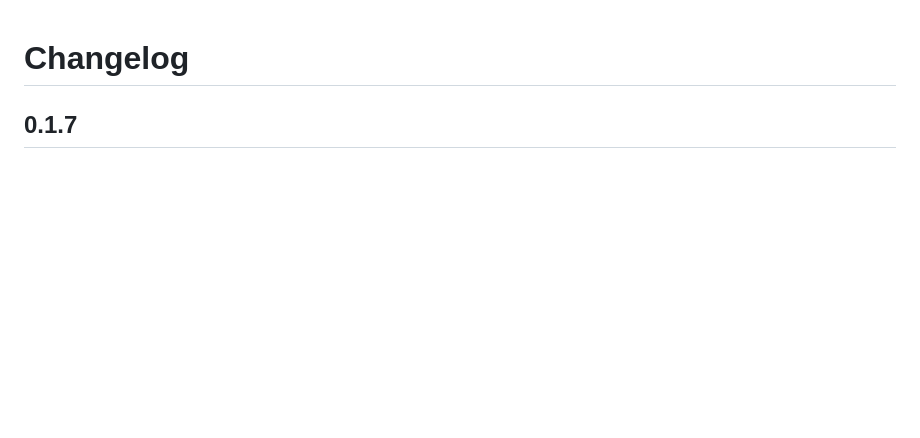
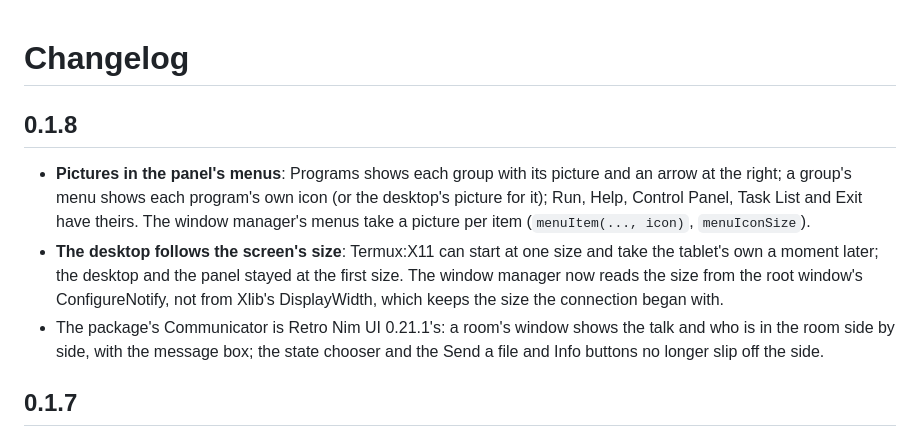
Before and after one commit to foxoman/retrodesktop, a Markdown page: CHANGELOG.md, the part around the change. GitHub-like rendering; blank space fills up the shorter version.

```diff
--- a/CHANGELOG.md
+++ b/CHANGELOG.md
@@ -1,4 +1,21 @@
 # Changelog
+
+## 0.1.8
+
+- **Pictures in the panel's menus**: Programs shows each group with its
+  picture and an arrow at the right; a group's menu shows each program's
+  own icon (or the desktop's picture for it); Run, Help, Control Panel,
+  Task List and Exit have theirs. The window manager's menus take a
+  picture per item (`menuItem(..., icon)`, `menuIconSize`).
+- **The desktop follows the screen's size**: Termux:X11 can start at one
+  size and take the tablet's own a moment later; the desktop and the panel
+  stayed at the first size. The window manager now reads the size from the
+  root window's ConfigureNotify, not from Xlib's DisplayWidth, which keeps
+  the size the connection began with.
+- The package's Communicator is Retro Nim UI 0.21.1's: a room's window
+  shows the talk and who is in the room side by side, with the message box;
+  the state chooser and the Send a file and Info buttons no longer slip off
+  the side.
 
 ## 0.1.7
 
```
Also changed, not shown: AGENTS.md (+7 -0 lines), README.md (+5 -5 lines), docs/panel.png, 7 other files.
